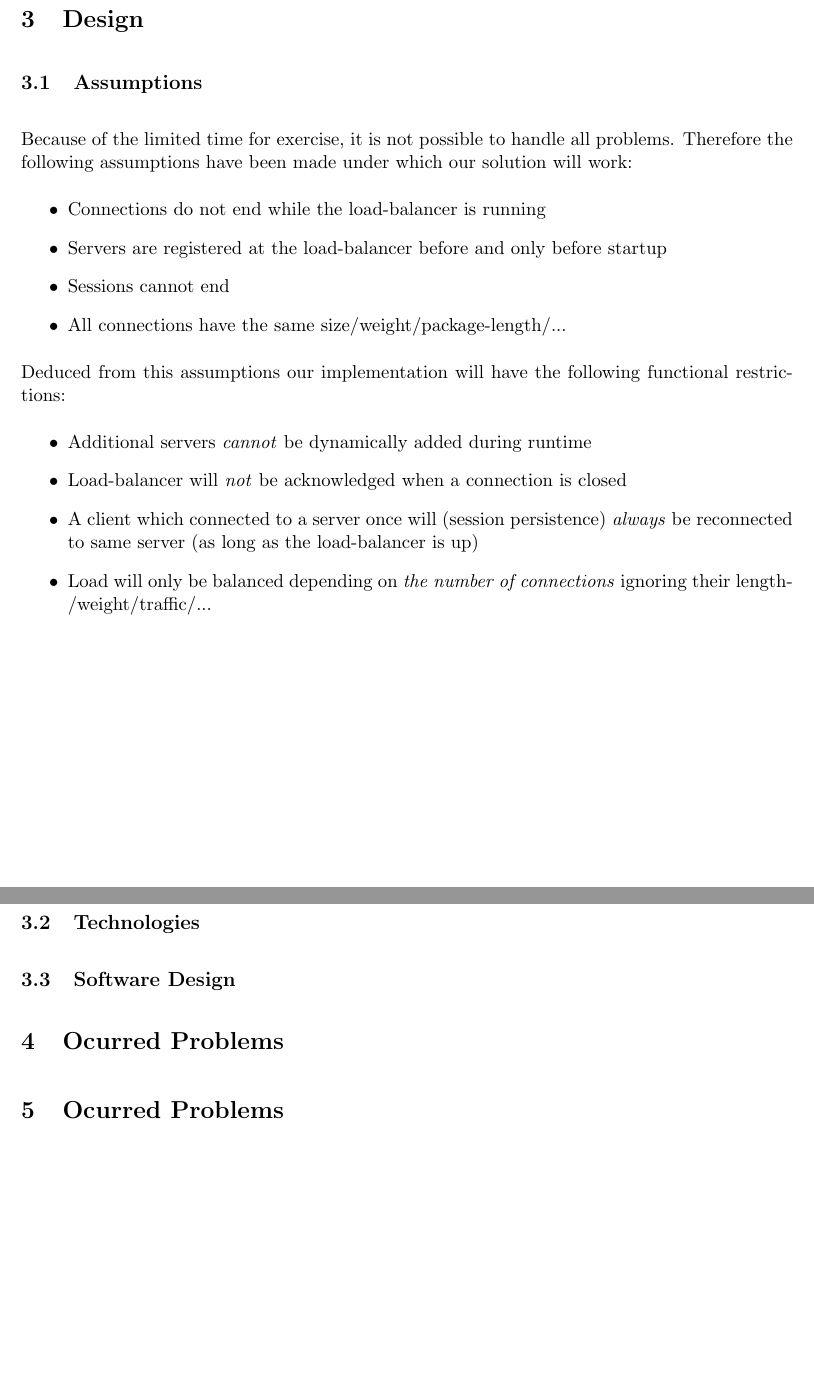
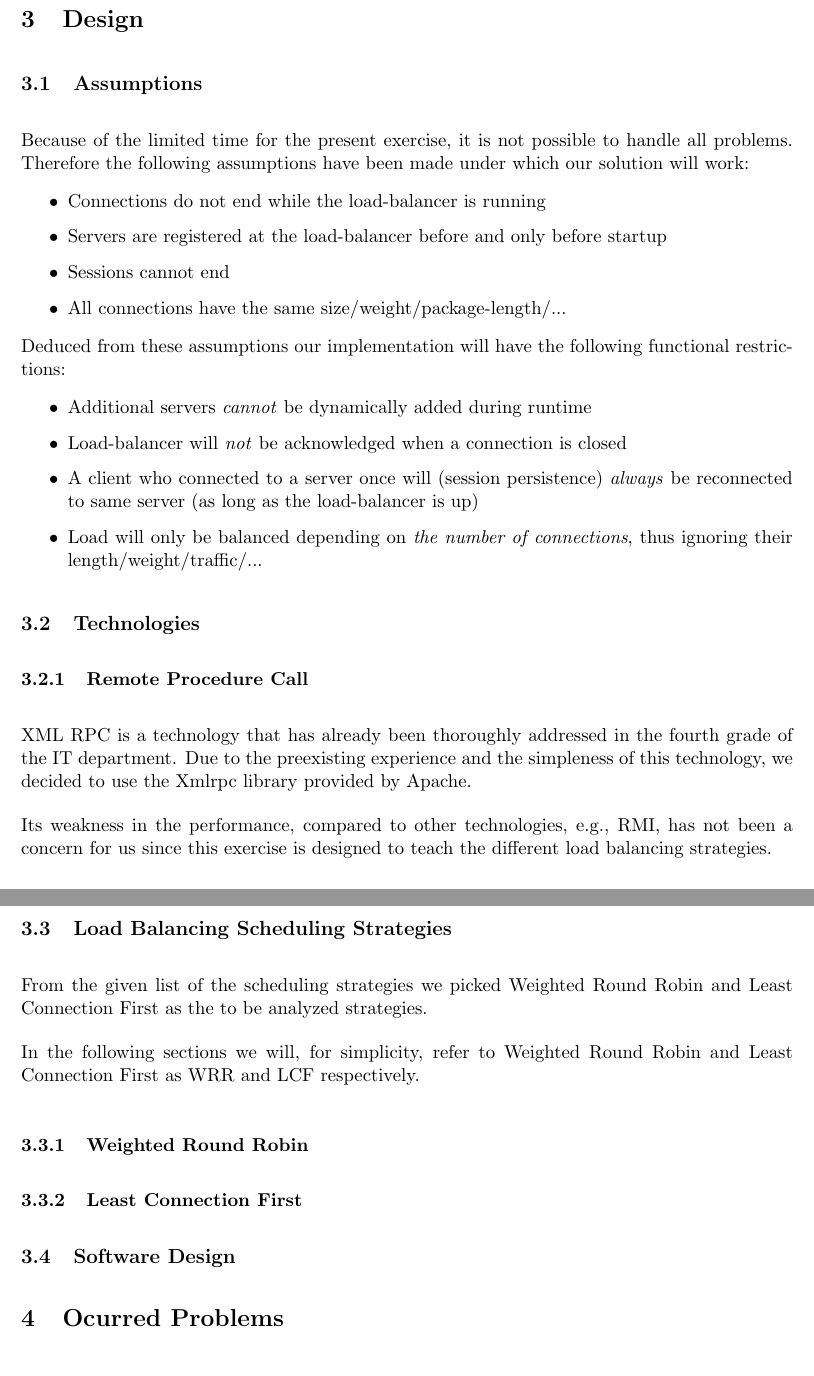
Before and after one commit to gye-tgm/loadbalancing, a LaTeX document (doc/tex/protocol.tex): two parts of pages 4 and 5 of 5, joined at a grey line, cut so that both start at the same text, the shorter picture padded with empty space. Compiled offline with pdfLaTeX.

Commit message:
Reformated and added a small part of the to be described techonologies

```diff
--- a/doc/tex/protocol.tex
+++ b/doc/tex/protocol.tex
@@ -145,37 +159,72 @@ The estimation is in the second column while the columns that follow are actual
 
 \subsection{Assumptions}
 
-Because of the limited time for exercise, it is not possible to handle all problems. Therefore the following assumptions have been made under which our solution will work:
+Because of the limited time for the present exercise, it is not
+possible to handle all problems. Therefore the following assumptions
+have been made under which our solution will work:
 
 \vspace{-10pt}
 \begin{itemize}
-	\item Connections do not end while the load-balancer is running
-	\item Servers are registered at the load-balancer before and only before startup
-	\item Sessions cannot end
-	\item All connections have the same size/weight/package-length/...
+\item Connections do not end while the load-balancer is running
+\item Servers are registered at the load-balancer before and only
+  before startup
+\item Sessions cannot end
+\item All connections have the same size/weight/package-length/...
 \end{itemize}
 \vspace{-10pt}
 
-Deduced from this assumptions our implementation will have the following functional restrictions:
+Deduced from these assumptions our implementation will have the
+following functional restrictions:
 
 \vspace{-10pt}
 \begin{itemize}
-	\item Additional servers \textit{cannot} be dynamically added during runtime
-	\item Load-balancer will \textit{not} be acknowledged when a connection is closed
-	\item A client which connected to a server once will (session persistence) \textit{always} be reconnected to same server (as long as the load-balancer is up)
-	\item Load will only be balanced depending on \textit{the number of connections} ignoring their length/weight/traffic/...
+\item Additional servers \textit{cannot} be dynamically added during
+  runtime
+\item Load-balancer will \textit{not} be acknowledged when a
+  connection is closed
+\item A client who connected to a server once will (session
+  persistence) \textit{always} be reconnected to same server (as long
+  as the load-balancer is up)
+\item Load will only be balanced depending on \textit{the number of
+    connections}, thus ignoring their length/weight/traffic/...
 \end{itemize}
 \vspace{-10pt}
 
 \subsection{Technologies}
 
+\subsubsection{Remote Procedure Call}
+
+XML RPC is a technology that has already been thoroughly addressed in
+the fourth grade of the IT department. Due to the preexisting
+experience and the simpleness of this technology, we decided to use
+the Xmlrpc library provided by Apache.
+
+Its weakness in the performance, compared to other technologies, e.g.,
+RMI, has not been a concern for us since this exercise is designed to
+teach the different load balancing strategies.
+
+% Add link to Apache XMLRPC
+
+\subsection{Load Balancing Scheduling Strategies}
+
+From the given list of the scheduling strategies we picked
+Weighted Round Robin and Least Connection First as the to be analyzed
+strategies.
+
+In the following sections we will, for simplicity, refer to Weighted
+Round Robin and Least Connection First as WRR and LCF respectively.
+
+
+
+\subsubsection{Weighted Round Robin}
+
+
+
+\subsubsection{Least Connection First}
+
 \subsection{Software Design}
 
 \section{Ocurred Problems}
-
-
-\section{Ocurred Problems}
-
 
 \nocite{*}
 \bibliographystyle{plain}
```
Also changed, not shown: doc/tex/protocol.tex (38 more changed lines).
